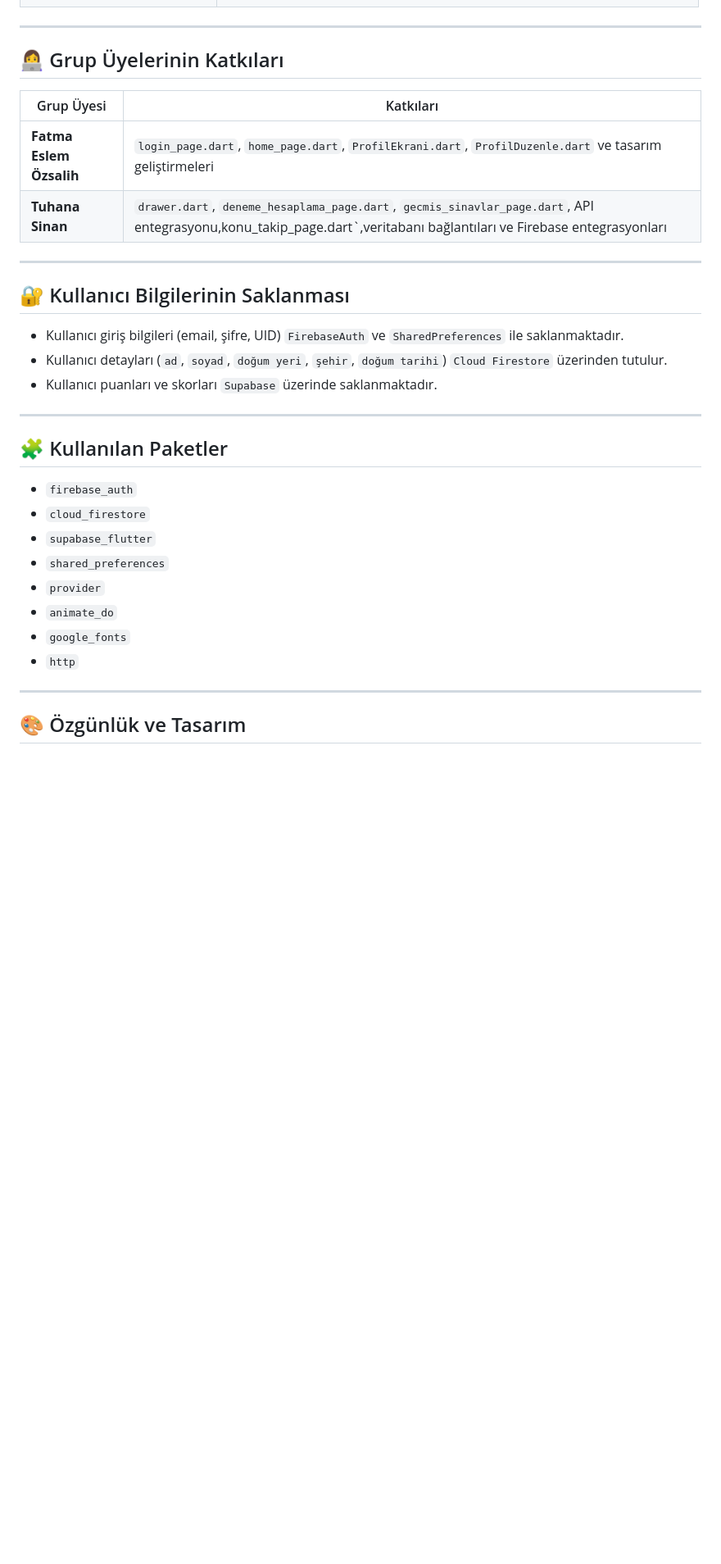
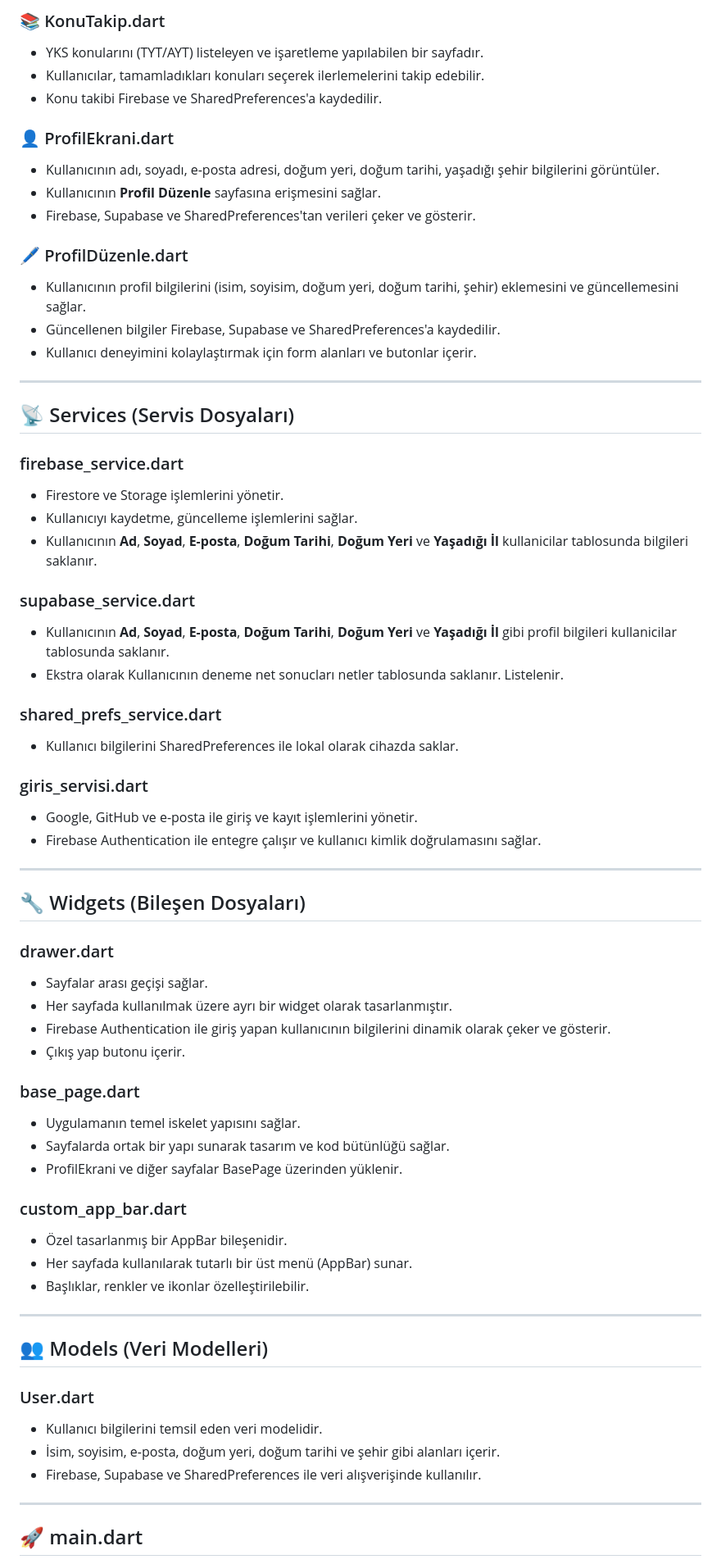
Before and after one commit to tutisnn/Yks_Deneme_takip, a Markdown page: README.md, the part around one of its changes. Shown at 82% size. Drawn GitHub-style; blank space fills up the shorter version.

```diff
--- a/README.md
+++ b/README.md
@@ -54,35 +82,79 @@ assets/
+### 📚 KonuTakip.dart
+
+* YKS konularını (TYT/AYT) listeleyen ve işaretleme yapılabilen bir sayfadır.
+* Kullanıcılar, tamamladıkları konuları seçerek ilerlemelerini takip edebilir.
+* Konu takibi Firebase ve SharedPreferences'a kaydedilir.
+
+### 👤 ProfilEkrani.dart
+
+* Kullanıcının adı, soyadı, e-posta adresi, doğum yeri, doğum tarihi, yaşadığı şehir bilgilerini görüntüler.
+* Kullanıcının **Profil Düzenle** sayfasına erişmesini sağlar.
+* Firebase, Supabase ve SharedPreferences'tan verileri çeker ve gösterir.
+
+### 🖊️ ProfilDüzenle.dart
+
+* Kullanıcının profil bilgilerini (isim, soyisim, doğum yeri, doğum tarihi, şehir) eklemesini ve güncellemesini sağlar.
+* Güncellenen bilgiler Firebase, Supabase ve SharedPreferences'a kaydedilir.
+* Kullanıcı deneyimini kolaylaştırmak için form alanları ve butonlar içerir.
 
 ---
 
-## 👩‍💻 Grup Üyelerinin Katkıları
+## 📡 Services (Servis Dosyaları)
 
-| Grup Üyesi           | Katkıları                                                                                                                                                            |
-|----------------------|----------------------------------------------------------------------------------------------------------------------------------------------------------------------|
-| **Fatma Eslem Özsalih** | `login_page.dart`, `home_page.dart`, `ProfilEkrani.dart`, `ProfilDuzenle.dart` ve tasarım geliştirmeleri                                                             |
-| **Tuhana Sinan**      | `drawer.dart`, `deneme_hesaplama_page.dart`, `gecmis_sinavlar_page.dart`, API entegrasyonu,konu_takip_page.dart`,veritabanı bağlantıları ve Firebase entegrasyonları |
+### firebase\_service.dart
+
+* Firestore ve Storage işlemlerini yönetir.
+* Kullanıcıyı kaydetme, güncelleme işlemlerini sağlar.
+* Kullanıcının **Ad**, **Soyad**, **E-posta**, **Doğum Tarihi**, **Doğum Yeri** ve **Yaşadığı İl**  kullanicilar tablosunda bilgileri saklanır.
+
+### supabase\_service.dart
+
+* Kullanıcının **Ad**, **Soyad**, **E-posta**, **Doğum Tarihi**, **Doğum Yeri** ve **Yaşadığı İl**  gibi profil bilgileri  kullanicilar tablosunda saklanır.
+* Ekstra olarak Kullanıcının deneme net sonucları netler tablosunda saklanır. Listelenir.
+
+### shared\_prefs\_service.dart
+
+* Kullanıcı bilgilerini SharedPreferences ile lokal olarak cihazda saklar.
+
+### giris\_servisi.dart
+
+* Google, GitHub ve e-posta ile giriş ve kayıt işlemlerini yönetir.
+* Firebase Authentication ile entegre çalışır ve kullanıcı kimlik doğrulamasını sağlar.
 
 ---
 
-## 🔐 Kullanıcı Bilgilerinin Saklanması
+## 🔧 Widgets (Bileşen Dosyaları)
 
-- Kullanıcı giriş bilgileri (email, şifre, UID) `FirebaseAuth` ve `SharedPreferences` ile saklanmaktadır.
-- Kullanıcı detayları (`ad`, `soyad`, `doğum yeri`, `şehir`, `doğum tarihi`) `Cloud Firestore` üzerinden tutulur.
-- Kullanıcı puanları ve skorları `Supabase` üzerinde saklanmaktadır.
+### drawer.dart
+
+* Sayfalar arası geçişi sağlar.
+* Her sayfada kullanılmak üzere ayrı bir widget olarak tasarlanmıştır.
+* Firebase Authentication ile giriş yapan kullanıcının bilgilerini dinamik olarak çeker ve gösterir.
+* Çıkış yap butonu içerir.
+
+### base\_page.dart
+
+* Uygulamanın temel iskelet yapısını sağlar.
+* Sayfalarda ortak bir yapı sunarak tasarım ve kod bütünlüğü sağlar.
+* ProfilEkrani ve diğer sayfalar BasePage üzerinden yüklenir.
+
+### custom\_app\_bar.dart
+
+* Özel tasarlanmış bir AppBar bileşenidir.
+* Her sayfada kullanılarak tutarlı bir üst menü (AppBar) sunar.
+* Başlıklar, renkler ve ikonlar özelleştirilebilir.
 
 ---
 
-## 🧩 Kullanılan Paketler
+## 👥 Models (Veri Modelleri)
 
-- `firebase_auth`
-- `cloud_firestore`
-- `supabase_flutter`
-- `shared_preferences`
-- `provider`
-- `animate_do`
-- `google_fonts`
-- `http`
+### User.dart
+
+- Kullanıcı bilgilerini temsil eden veri modelidir.
+- İsim, soyisim, e-posta, doğum yeri, doğum tarihi ve şehir gibi alanları içerir.
+- Firebase, Supabase ve SharedPreferences ile veri alışverişinde kullanılır.
 
 ---
 
-## 🎨 Özgünlük ve Tasarım
+## 🚀 main.dart
 
```
Also changed, not shown: other parts of README.md (+124 -41 lines).
